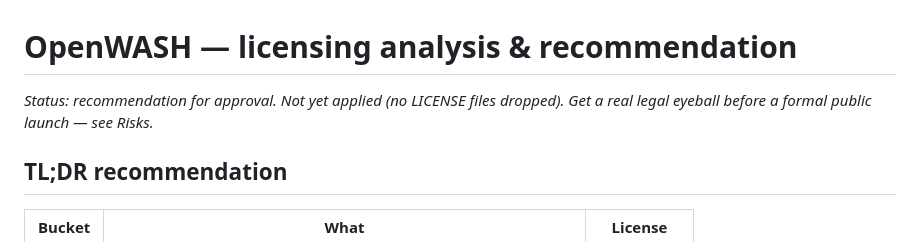
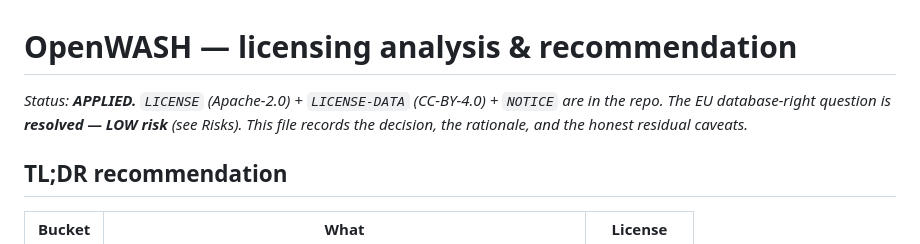
Before and after one commit to sethc555/openwash, a Markdown page: LICENSING.md, the part around the change. GitHub-like rendering.

Commit message:
LICENSING: mark status APPLIED + EU question resolved (header fix)
Co-Authored-By: Claude Opus 4.8 (1M context) <noreply@anthropic.com>

```diff
--- a/LICENSING.md
+++ b/LICENSING.md
@@ -1,7 +1,8 @@
 # OpenWASH — licensing analysis & recommendation
 
-_Status: recommendation for approval. Not yet applied (no LICENSE files dropped). Get a real
-legal eyeball before a formal public launch — see Risks._
+_Status: **APPLIED.** `LICENSE` (Apache-2.0) + `LICENSE-DATA` (CC-BY-4.0) + `NOTICE` are in the
+repo. The EU database-right question is **resolved — LOW risk** (see Risks). This file records the
+decision, the rationale, and the honest residual caveats._
 
 ## TL;DR recommendation
 
```
